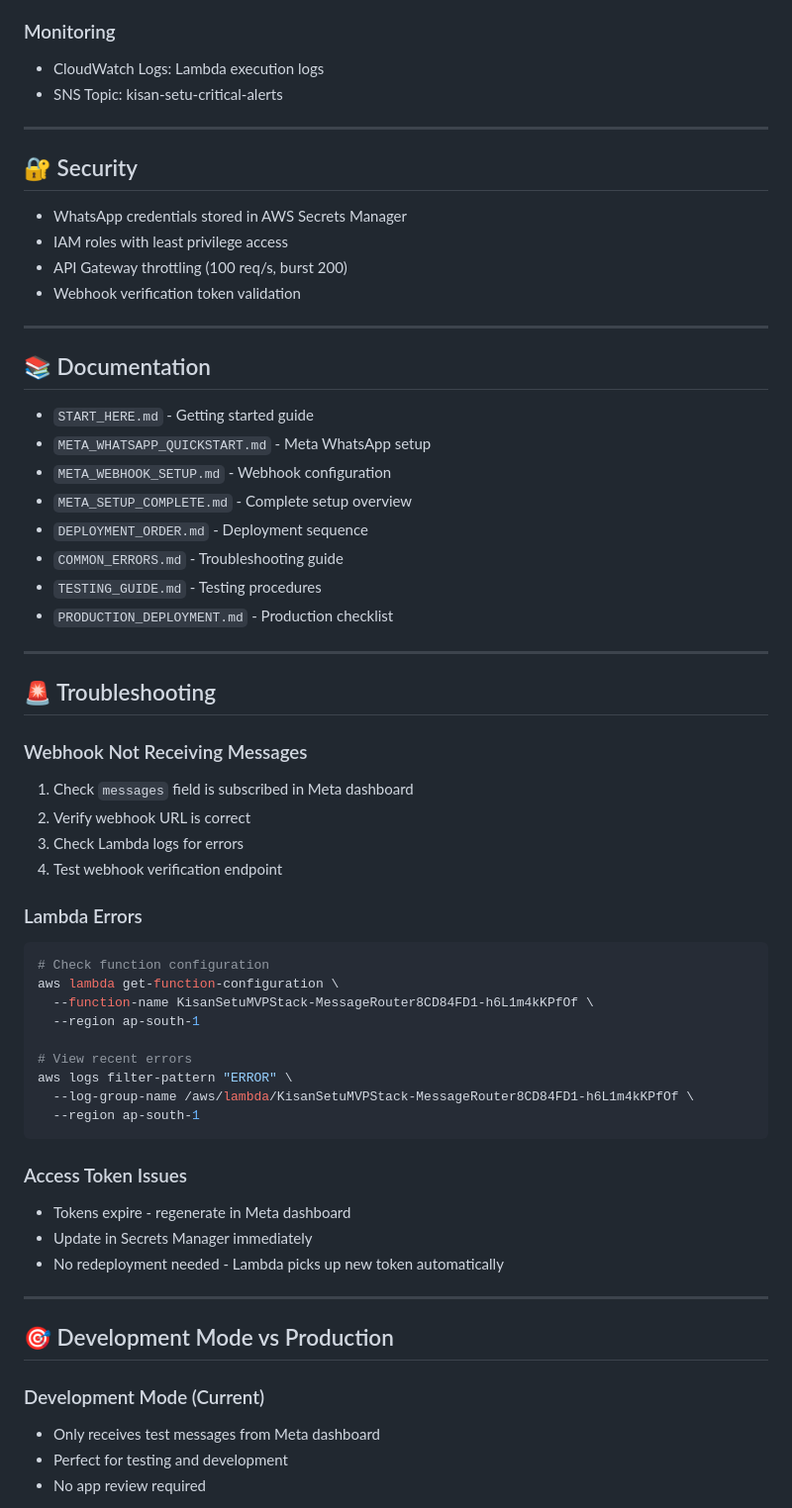
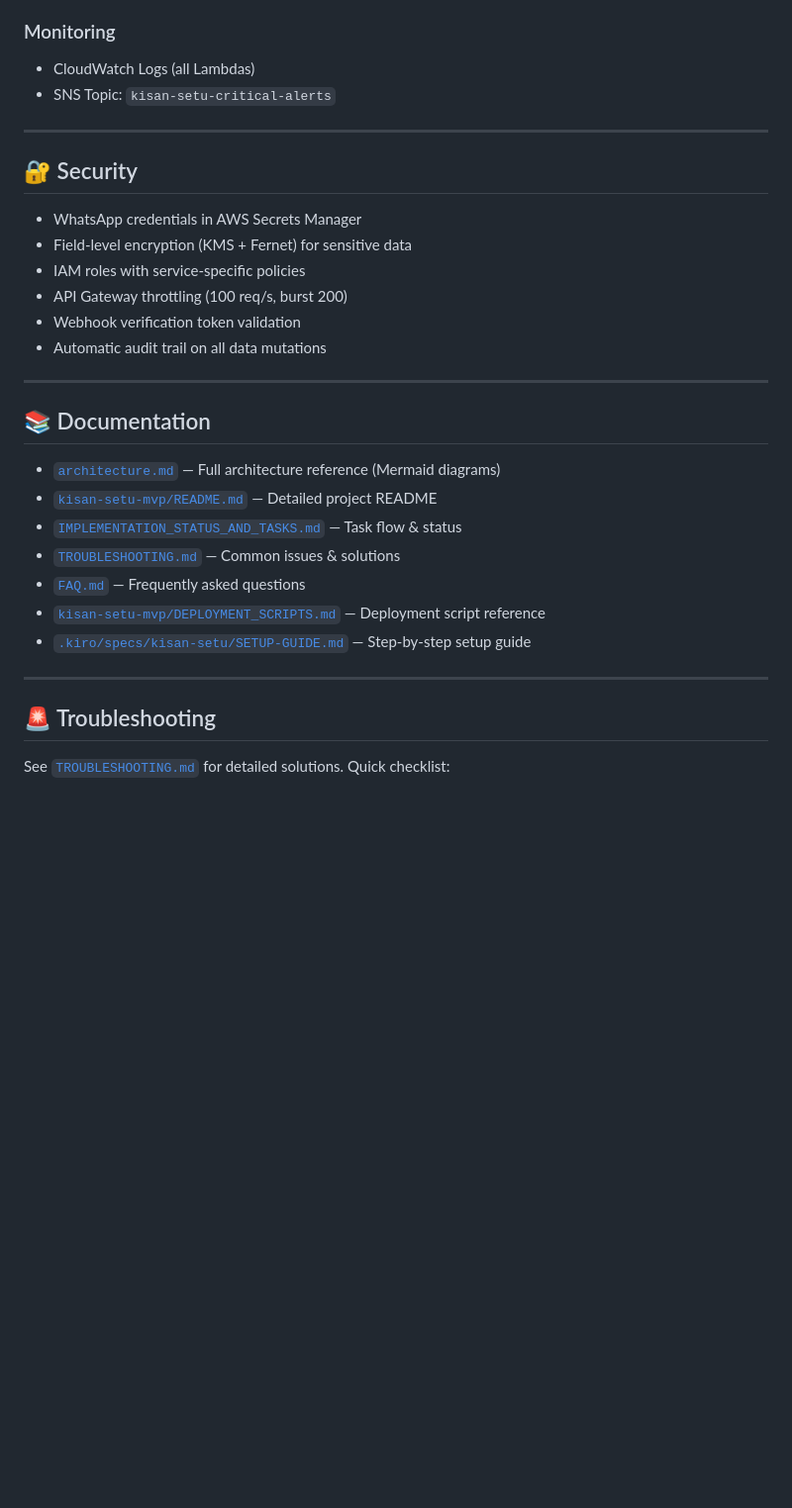
Before and after one commit to hackergod00001/Kisan-Setu, a Markdown page: README.md, the part around one of its changes. Shown at 99% size. GitHub-like rendering; blank space fills up the shorter version.

````diff
--- a/README.md
+++ b/README.md
@@ -205,68 +210,35 @@ Lambda functions use these environment variables:
 - AppSync: GraphQL API for offline sync
 
 ### Monitoring
-- CloudWatch Logs: Lambda execution logs
-- SNS Topic: kisan-setu-critical-alerts
+- CloudWatch Logs (all Lambdas)
+- SNS Topic: `kisan-setu-critical-alerts`
 
 ---
 
 ## 🔐 Security
 
-- WhatsApp credentials stored in AWS Secrets Manager
-- IAM roles with least privilege access
+- WhatsApp credentials in AWS Secrets Manager
+- Field-level encryption (KMS + Fernet) for sensitive data
+- IAM roles with service-specific policies
 - API Gateway throttling (100 req/s, burst 200)
 - Webhook verification token validation
+- Automatic audit trail on all data mutations
 
 ---
 
 ## 📚 Documentation
 
-- `START_HERE.md` - Getting started guide
-- `META_WHATSAPP_QUICKSTART.md` - Meta WhatsApp setup
-- `META_WEBHOOK_SETUP.md` - Webhook configuration
-- `META_SETUP_COMPLETE.md` - Complete setup overview
-- `DEPLOYMENT_ORDER.md` - Deployment sequence
-- `COMMON_ERRORS.md` - Troubleshooting guide
-- `TESTING_GUIDE.md` - Testing procedures
-- `PRODUCTION_DEPLOYMENT.md` - Production checklist
+- [`architecture.md`](architecture.md) — Full architecture reference (Mermaid diagrams)
+- [`kisan-setu-mvp/README.md`](kisan-setu-mvp/README.md) — Detailed project README
+- [`IMPLEMENTATION_STATUS_AND_TASKS.md`](IMPLEMENTATION_STATUS_AND_TASKS.md) — Task flow & status
+- [`TROUBLESHOOTING.md`](TROUBLESHOOTING.md) — Common issues & solutions
+- [`FAQ.md`](FAQ.md) — Frequently asked questions
+- [`kisan-setu-mvp/DEPLOYMENT_SCRIPTS.md`](kisan-setu-mvp/DEPLOYMENT_SCRIPTS.md) — Deployment script reference
+- [`.kiro/specs/kisan-setu/SETUP-GUIDE.md`](.kiro/specs/kisan-setu/SETUP-GUIDE.md) — Step-by-step setup guide
 
 ---
 
 ## 🚨 Troubleshooting
 
-### Webhook Not Receiving Messages
+See [`TROUBLESHOOTING.md`](TROUBLESHOOTING.md) for detailed solutions. Quick checklist:
 
-1. Check `messages` field is subscribed in Meta dashboard
-2. Verify webhook URL is correct
-3. Check Lambda logs for errors
-4. Test webhook verification endpoint
-
-### Lambda Errors
-
-```bash
-# Check function configuration
-aws lambda get-function-configuration \
-  --function-name KisanSetuMVPStack-MessageRouter8CD84FD1-h6L1m4kKPfOf \
-  --region ap-south-1
-
-# View recent errors
-aws logs filter-pattern "ERROR" \
-  --log-group-name /aws/lambda/KisanSetuMVPStack-MessageRouter8CD84FD1-h6L1m4kKPfOf \
-  --region ap-south-1
-```
-
-### Access Token Issues
-
-- Tokens expire - regenerate in Meta dashboard
-- Update in Secrets Manager immediately
-- No redeployment needed - Lambda picks up new token automatically
-
----
-
-## 🎯 Development Mode vs Production
-
-### Development Mode (Current)
-- Only receives test messages from Meta dashboard
-- Perfect for testing and development
-- No app review required
-
````
Also changed, not shown: other parts of README.md (+140 -151 lines), kisan-setu-mvp/README.md (+20 -32 lines).
